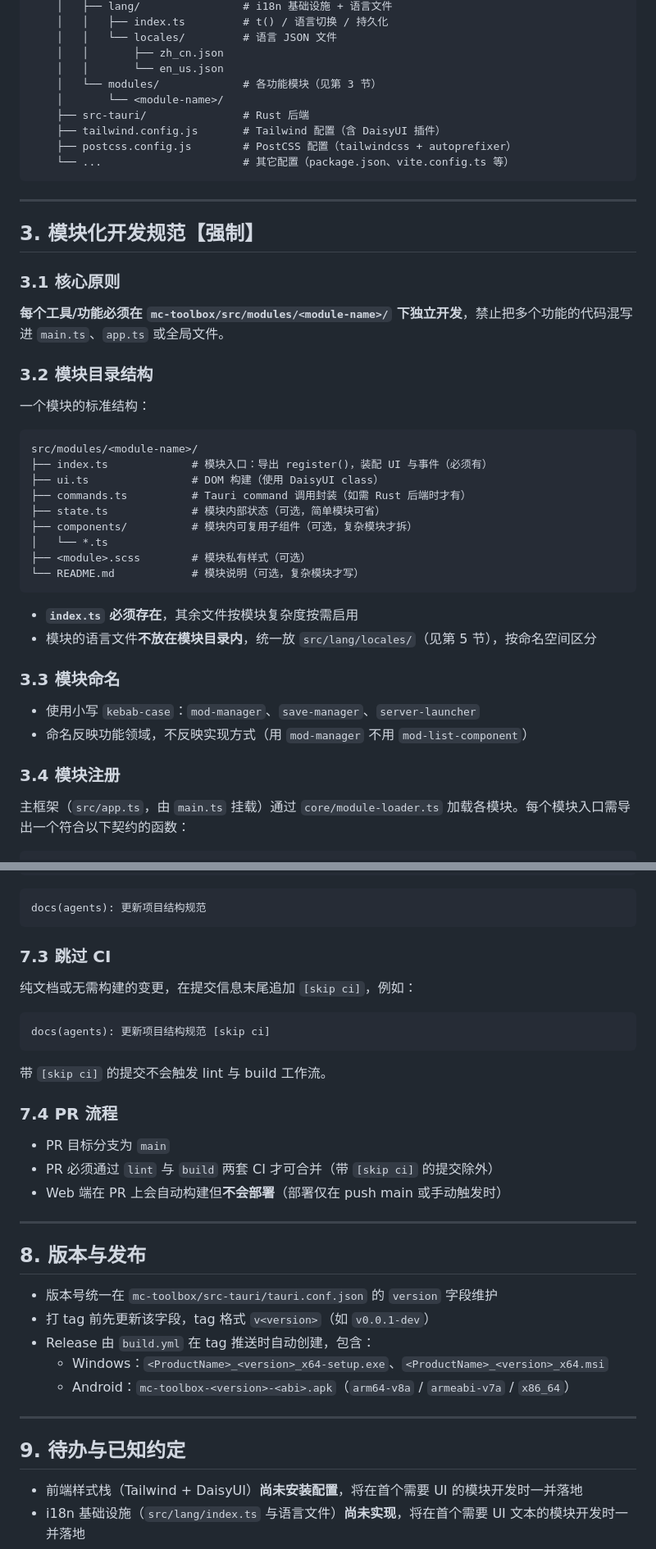
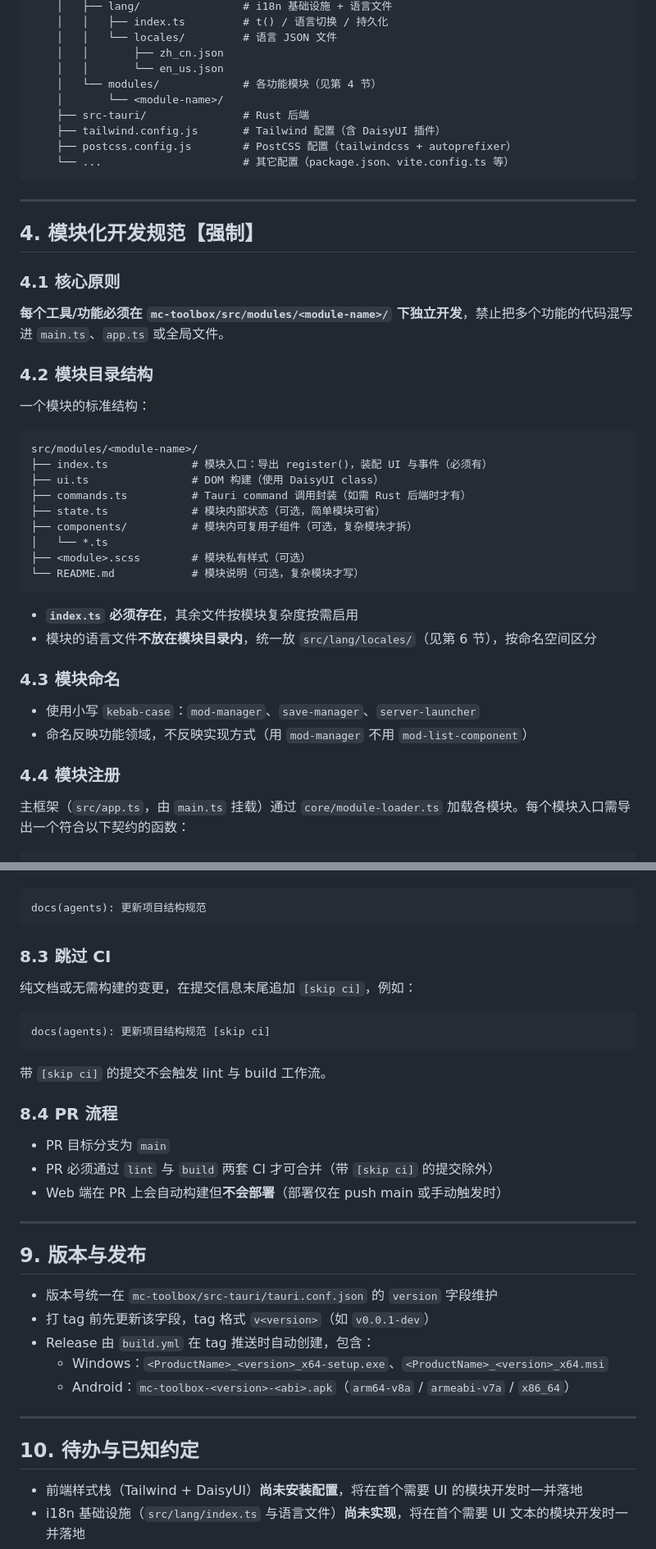
Before and after one commit to NetheritePickaxe/minecraft_tool, a Markdown page: AGENTS.md, 2 parts joined by grey strips. Shown at 82% size. GitHub-like rendering.

````diff
--- a/AGENTS.md
+++ b/AGENTS.md
@@ -34,7 +43,7 @@ minecraft_tool/                  # 仓库根
     │   │   └── locales/         # 语言 JSON 文件
     │   │       ├── zh_cn.json
     │   │       └── en_us.json
-    │   └── modules/             # 各功能模块（见第 3 节）
+    │   └── modules/             # 各功能模块（见第 4 节）
     │       └── <module-name>/
     ├── src-tauri/               # Rust 后端
     ├── tailwind.config.js       # Tailwind 配置（含 DaisyUI 插件）
@@ -44,13 +53,13 @@ minecraft_tool/                  # 仓库根
 
 ---
 
-## 3. 模块化开发规范【强制】
+## 4. 模块化开发规范【强制】
 
-### 3.1 核心原则
+### 4.1 核心原则
 
 **每个工具/功能必须在 `mc-toolbox/src/modules/<module-name>/` 下独立开发**，禁止把多个功能的代码混写进 `main.ts`、`app.ts` 或全局文件。
 
-### 3.2 模块目录结构
+### 4.2 模块目录结构
 
 一个模块的标准结构：
 
@@ -67,14 +76,14 @@ src/modules/<module-name>/
 ```
 
 - **`index.ts` 必须存在**，其余文件按模块复杂度按需启用
-- 模块的语言文件**不放在模块目录内**，统一放 `src/lang/locales/`（见第 5 节），按命名空间区分
+- 模块的语言文件**不放在模块目录内**，统一放 `src/lang/locales/`（见第 6 节），按命名空间区分
 
-### 3.3 模块命名
+### 4.3 模块命名
 
 - 使用小写 `kebab-case`：`mod-manager`、`save-manager`、`server-launcher`
 - 命名反映功能领域，不反映实现方式（用 `mod-manager` 不用 `mod-list-component`）
 
-### 3.4 模块注册
+### 4.4 模块注册
 
 主框架（`src/app.ts`，由 `main.ts` 挂载）通过 `core/module-loader.ts` 加载各模块。每个模块入口需导出一个符合以下契约的函数：
 
@@ -251,7 +260,7 @@ feat(mod-manager): 新增 Mod 列表展示
 docs(agents): 更新项目结构规范
 ```
 
-### 7.3 跳过 CI
+### 8.3 跳过 CI
 
 纯文档或无需构建的变更，在提交信息末尾追加 `[skip ci]`，例如：
 
@@ -261,7 +270,7 @@ docs(agents): 更新项目结构规范 [skip ci]
 
 带 `[skip ci]` 的提交不会触发 lint 与 build 工作流。
 
-### 7.4 PR 流程
+### 8.4 PR 流程
 
 - PR 目标分支为 `main`
 - PR 必须通过 `lint` 与 `build` 两套 CI 才可合并（带 `[skip ci]` 的提交除外）
@@ -269,7 +278,7 @@ docs(agents): 更新项目结构规范 [skip ci]
 
 ---
 
-## 8. 版本与发布
+## 9. 版本与发布
 
 - 版本号统一在 `mc-toolbox/src-tauri/tauri.conf.json` 的 `version` 字段维护
 - 打 tag 前先更新该字段，tag 格式 `v<version>`（如 `v0.0.1-dev`）
@@ -279,7 +288,7 @@ docs(agents): 更新项目结构规范 [skip ci]
 
 ---
 
-## 9. 待办与已知约定
+## 10. 待办与已知约定
 
 - 前端样式栈（Tailwind + DaisyUI）**尚未安装配置**，将在首个需要 UI 的模块开发时一并落地
 - i18n 基础设施（`src/lang/index.ts` 与语言文件）**尚未实现**，将在首个需要 UI 文本的模块开发时一并落地
````
Also changed, not shown: other parts of AGENTS.md (+28 -19 lines).
